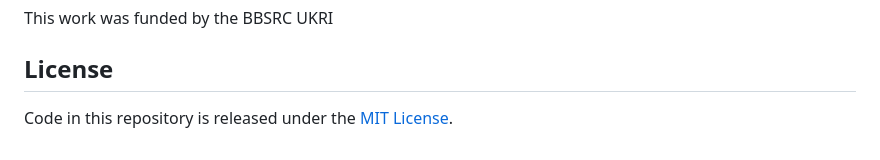
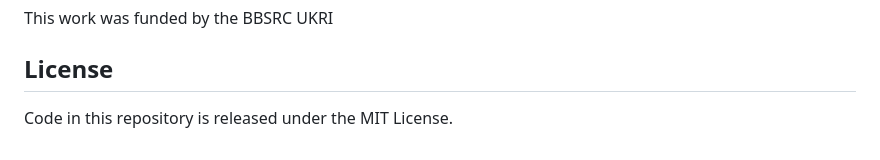
Before and after one commit to ChondroTextomics/ALRegulatorDiscovery, a Markdown page: README.md, the part around the change. GitHub-like rendering.

Commit message:
Fix formatting of license section in README

```diff
--- a/README.md
+++ b/README.md
@@ -103,4 +103,4 @@ This work was funded by the BBSRC UKRI
 
 ## License
 
-Code in this repository is released under the [MIT License](LICENSE).
+Code in this repository is released under the MIT License.
```
